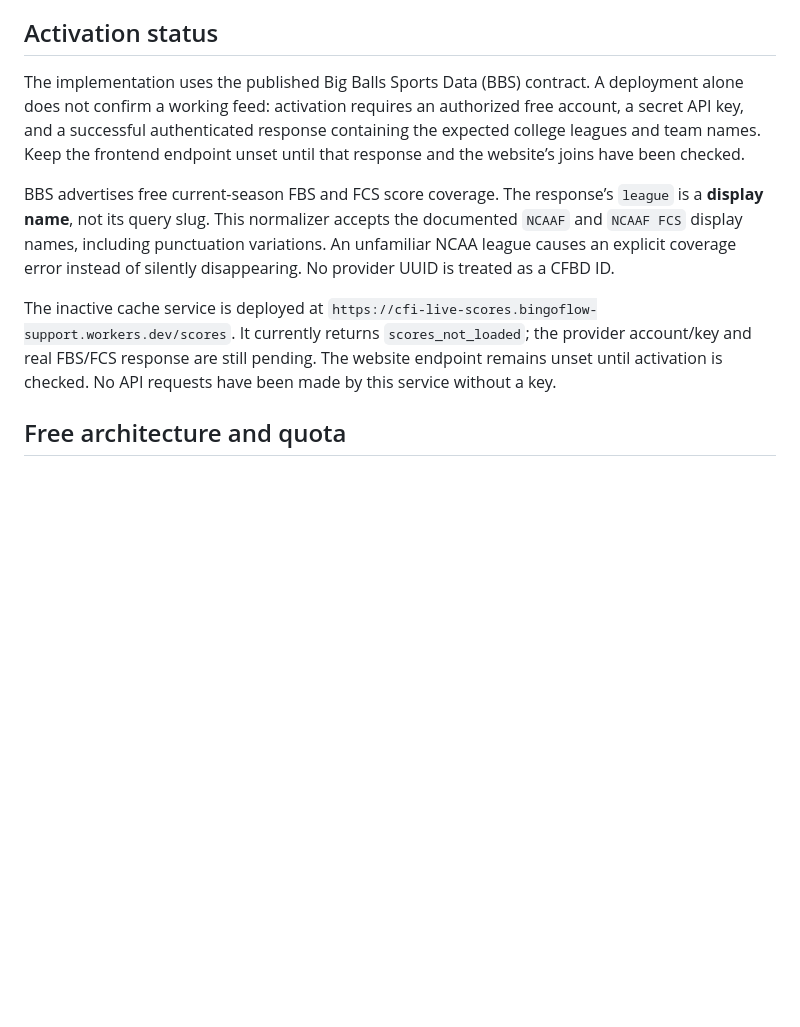
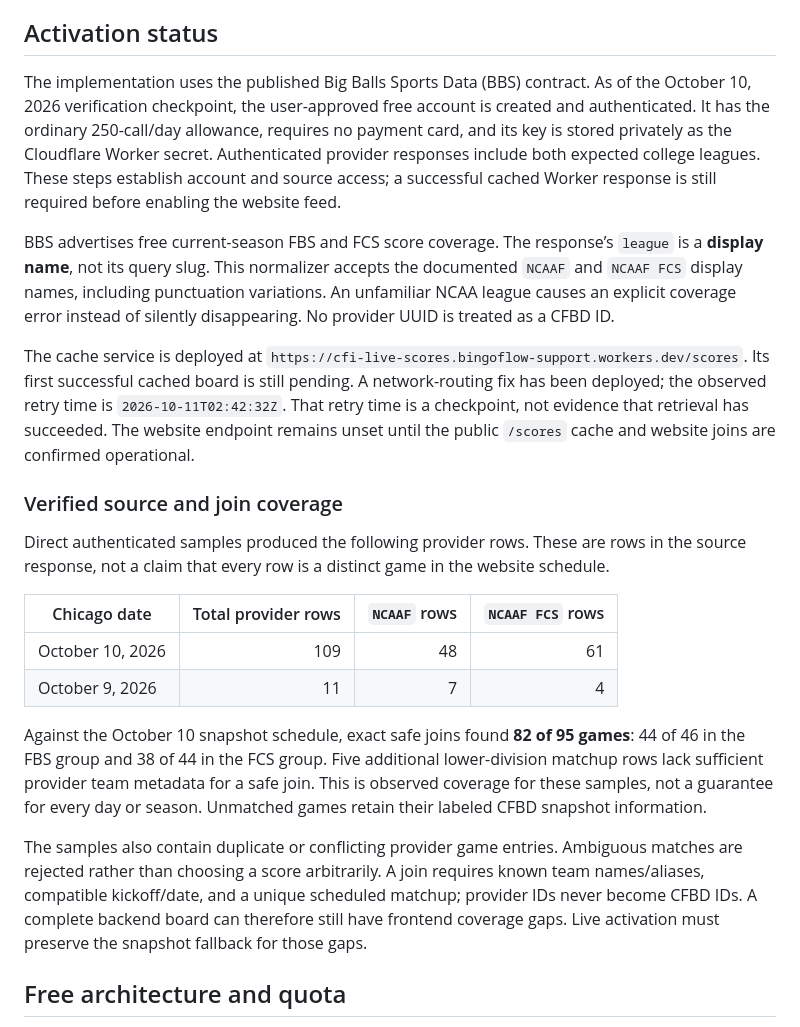
Before and after one commit to Christopher-C-Robinson/college-football-index, a Markdown page: docs/live-scores.md, the part around the change. GitHub-like rendering; blank space fills up the shorter version.

```diff
--- a/docs/live-scores.md
+++ b/docs/live-scores.md
@@ -4,11 +4,24 @@ The site’s forecasts continue to use its CFBD snapshot. This optional backend
 
 ## Activation status
 
-The implementation uses the published Big Balls Sports Data (BBS) contract. A deployment alone does not confirm a working feed: activation requires an authorized free account, a secret API key, and a successful authenticated response containing the expected college leagues and team names. Keep the frontend endpoint unset until that response and the website’s joins have been checked.
+The implementation uses the published Big Balls Sports Data (BBS) contract. As of the October 10, 2026 verification checkpoint, the user-approved free account is created and authenticated. It has the ordinary 250-call/day allowance, requires no payment card, and its key is stored privately as the Cloudflare Worker secret. Authenticated provider responses include both expected college leagues. These steps establish account and source access; a successful cached Worker response is still required before enabling the website feed.
 
 BBS advertises free current-season FBS and FCS score coverage. The response’s `league` is a **display name**, not its query slug. This normalizer accepts the documented `NCAAF` and `NCAAF FCS` display names, including punctuation variations. An unfamiliar NCAA league causes an explicit coverage error instead of silently disappearing. No provider UUID is treated as a CFBD ID.
 
-The inactive cache service is deployed at `https://cfi-live-scores.bingoflow-support.workers.dev/scores`. It currently returns `scores_not_loaded`; the provider account/key and real FBS/FCS response are still pending. The website endpoint remains unset until activation is checked. No API requests have been made by this service without a key.
+The cache service is deployed at `https://cfi-live-scores.bingoflow-support.workers.dev/scores`. Its first successful cached board is still pending. A network-routing fix has been deployed; the observed retry time is `2026-10-11T02:42:32Z`. That retry time is a checkpoint, not evidence that retrieval has succeeded. The website endpoint remains unset until the public `/scores` cache and website joins are confirmed operational.
+
+### Verified source and join coverage
+
+Direct authenticated samples produced the following provider rows. These are rows in the source response, not a claim that every row is a distinct game in the website schedule.
+
+| Chicago date | Total provider rows | `NCAAF` rows | `NCAAF FCS` rows |
+|---|---:|---:|---:|
+| October 10, 2026 | 109 | 48 | 61 |
+| October 9, 2026 | 11 | 7 | 4 |
+
+Against the October 10 snapshot schedule, exact safe joins found **82 of 95 games**: 44 of 46 in the FBS group and 38 of 44 in the FCS group. Five additional lower-division matchup rows lack sufficient provider team metadata for a safe join. This is observed coverage for these samples, not a guarantee for every day or season. Unmatched games retain their labeled CFBD snapshot information.
+
+The samples also contain duplicate or conflicting provider game entries. Ambiguous matches are rejected rather than choosing a score arbitrarily. A join requires known team names/aliases, compatible kickoff/date, and a unique scheduled matchup; provider IDs never become CFBD IDs. A complete backend board can therefore still have frontend coverage gaps. Live activation must preserve the snapshot fallback for those gaps.
 
 ## Free architecture and quota
 
```
Also changed, not shown: README.md (+2 -0 lines).
